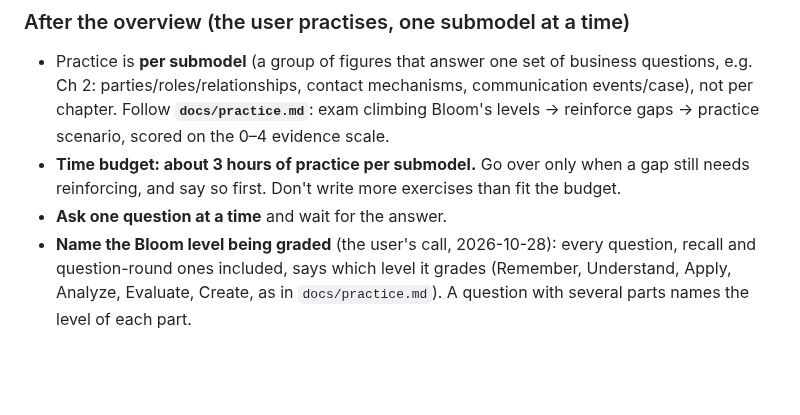
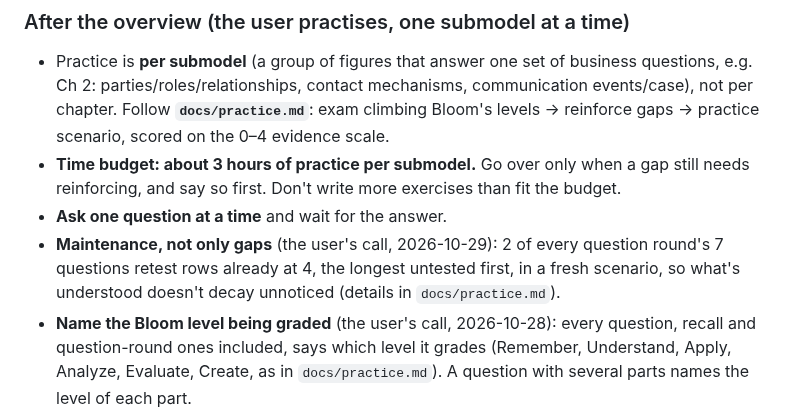
Before and after one commit to mauricioaznar/data-modelling-patterns, a Markdown page: CLAUDE.md, the part around the change. Rendered like a GitHub page; blank space fills up the shorter version.

```diff
--- a/CLAUDE.md
+++ b/CLAUDE.md
@@ -95,6 +95,9 @@ the user, tease with nicknames, so the sessions stay fun.
 - **Time budget: about 3 hours of practice per submodel.** Go over only when a gap still needs
   reinforcing, and say so first. Don't write more exercises than fit the budget.
 - **Ask one question at a time** and wait for the answer.
+- **Maintenance, not only gaps** (the user's call, 2026-10-29): 2 of every question round's 7
+  questions retest rows already at 4, the longest untested first, in a fresh scenario, so
+  what's understood doesn't decay unnoticed (details in `docs/practice.md`).
 - **Name the Bloom level being graded** (the user's call, 2026-10-28): every question, recall
   and question-round ones included, says which level it grades (Remember, Understand, Apply,
   Analyze, Evaluate, Create, as in `docs/practice.md`). A question with several parts names
```
Also changed, not shown: CHANGELOG.md (+2 -0 lines), docs/practice.md (+5 -0 lines).
